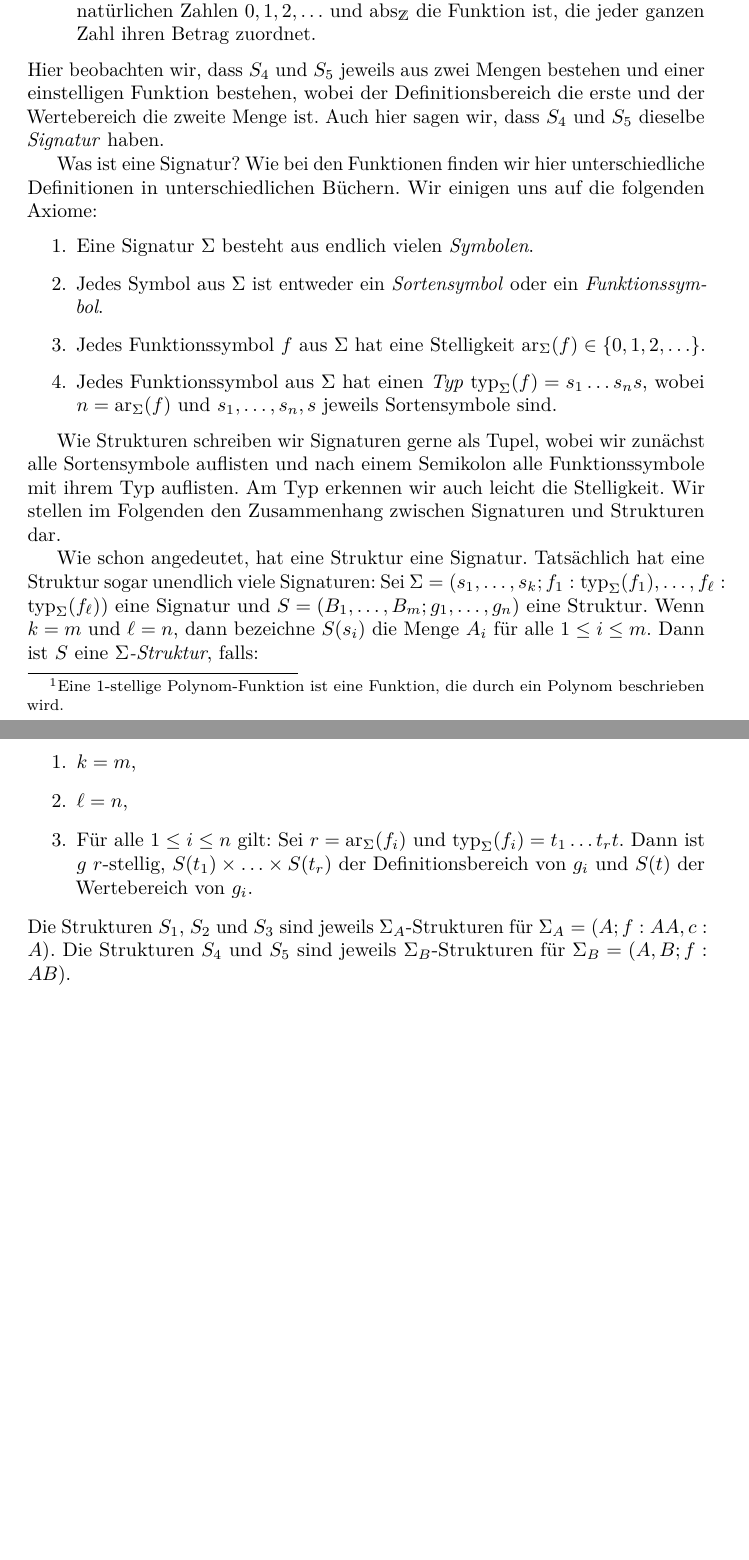
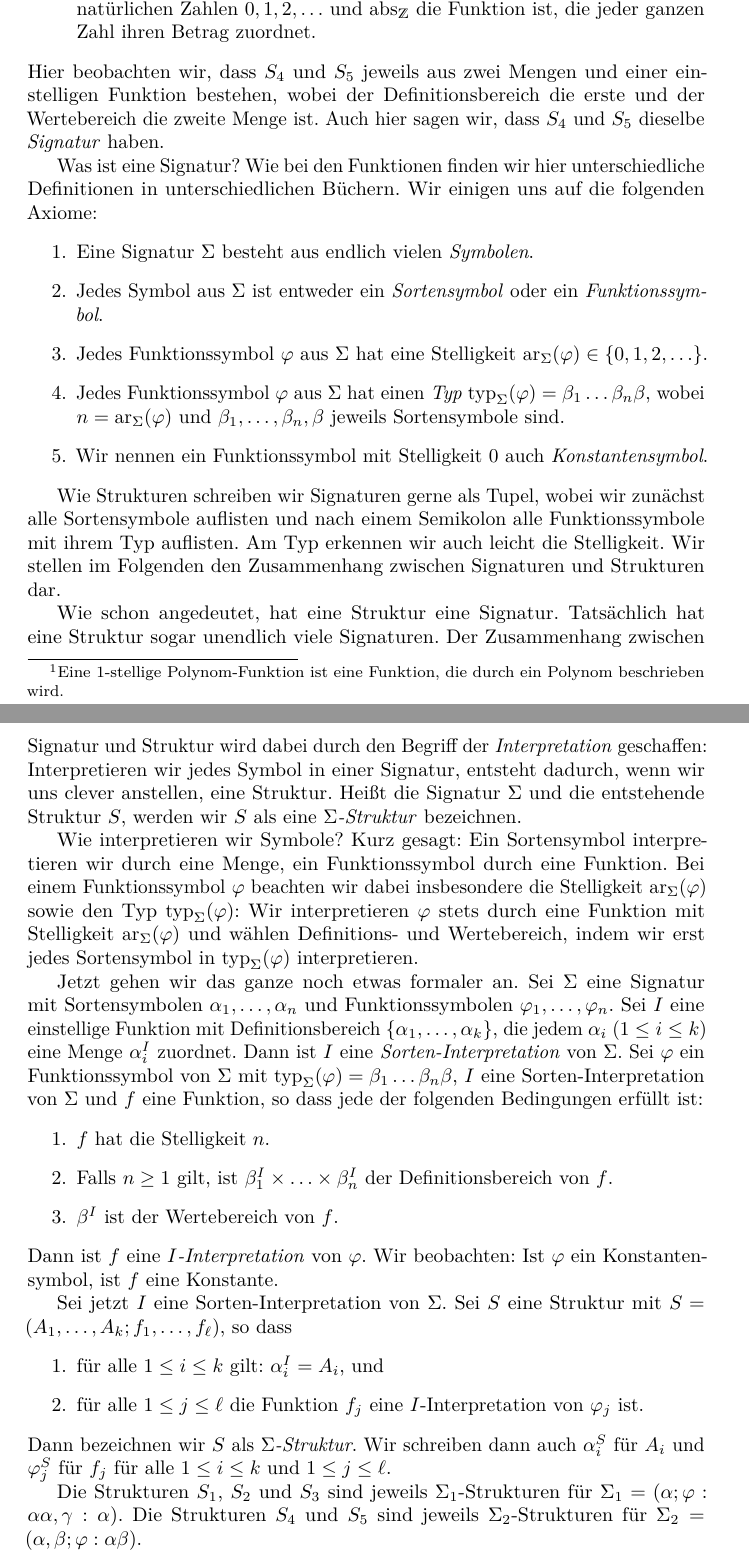
Before and after one commit to suermeli/Syntax-und-Semantik, a LaTeX document (sysem.tex): two parts of pages 4 and 5 of 5, joined at a grey line, cut so that both start at the same text, the shorter picture padded with empty space. Compiled offline with pdfLaTeX.

Commit message:
Simplifying Sigma-Structures

```diff
--- a/sysem.tex
+++ b/sysem.tex
@@ -192,7 +192,7 @@ $\mathds{Z}$ die Menge der ganzen Zahlen, $\mathds{N}$ die Menge der
 natürlichen Zahlen $0,1,2,\ldots$ und $\mathrm{abs}_{\mathds{Z}}$ die Funktion
 ist, die jeder ganzen Zahl ihren Betrag zuordnet.
 \end{enumerate}
-Hier beobachten wir, dass $S_4$ und $S_5$ jeweils aus zwei Mengen bestehen und
+Hier beobachten wir, dass $S_4$ und $S_5$ jeweils aus zwei Mengen und
 einer einstelligen Funktion bestehen, wobei der Definitionsbereich die erste
 und der Wertebereich die zweite Menge ist. Auch hier sagen wir, dass $S_4$ und
 $S_5$ dieselbe \emph{Signatur} haben.
@@ -204,11 +204,14 @@ Axiome:
  \item Eine Signatur $\Sigma$ besteht aus endlich vielen \emph{Symbolen}.
  \item Jedes Symbol aus $\Sigma$ ist entweder ein \emph{Sortensymbol} oder ein
 \emph{Funktionssymbol}.
- \item Jedes Funktionssymbol $f$ aus $\Sigma$ hat eine Stelligkeit
-$\mathrm{ar}_\Sigma(f)\in\{0,1,2,\ldots\}$.
- \item Jedes Funktionssymbol aus $\Sigma$ hat einen \emph{Typ}
-$\mathrm{typ}_\Sigma(f) = s_1\ldots s_n s$, wobei
-$n = \mathrm{ar}_\Sigma(f)$ und $s_1,\ldots,s_n,s$ jeweils Sortensymbole sind.
+ \item Jedes Funktionssymbol $\varphi$ aus $\Sigma$ hat eine Stelligkeit
+$\mathrm{ar}_\Sigma(\varphi)\in\{0,1,2,\ldots\}$.
+ \item Jedes Funktionssymbol $\varphi$ aus $\Sigma$ hat einen \emph{Typ}
+$\mathrm{typ}_\Sigma(\varphi) = \beta_1\ldots \beta_n \beta$, wobei
+$n = \mathrm{ar}_\Sigma(\varphi)$ und $\beta_1,\ldots,\beta_n,\beta$ jeweils
+Sortensymbole sind.
+\item Wir nennen ein Funktionssymbol mit Stelligkeit $0$ auch
+\emph{Konstantensymbol}.
 \end{enumerate}
 
 Wie Strukturen schreiben wir Signaturen gerne als Tupel, wobei wir zunächst
@@ -217,24 +220,58 @@ ihrem Typ auflisten. Am Typ erkennen wir auch leicht die Stelligkeit. Wir
 stellen im Folgenden den Zusammenhang zwischen Signaturen und Strukturen dar.
 
 Wie schon angedeutet, hat eine Struktur eine Signatur. Tatsächlich hat eine
-Struktur sogar unendlich viele Signaturen: Sei $\Sigma =
-(s_1,\ldots,s_k;f_1:\mathrm{typ}_\Sigma(f_1),\ldots,
-f_\ell:\mathrm{typ}_\Sigma(f_\ell))$ eine Signatur
-und $S =
-(B_1,\ldots,B_m;g_1,\ldots,g_n)$ eine Struktur. Wenn $k = m$ und $\ell = n$,
-dann bezeichne $S(s_i)$ die Menge $A_i$ für alle $1\leq i\leq m$. Dann ist $S$
-eine \emph{$\Sigma$-Struktur}, falls:
+Struktur sogar unendlich viele Signaturen. Der Zusammenhang zwischen Signatur
+und Struktur wird dabei durch den Begriff der \emph{Interpretation} geschaffen:
+Interpretieren wir jedes Symbol in einer Signatur, entsteht dadurch, wenn wir
+uns clever anstellen, eine Struktur. Heißt die Signatur $\Sigma$ und die
+entstehende Struktur $S$, werden wir $S$ als eine \emph{$\Sigma$-Struktur}
+bezeichnen.
+
+Wie interpretieren wir Symbole? Kurz gesagt: Ein Sortensymbol interpretieren
+wir durch eine Menge, ein Funktionssymbol durch eine Funktion. Bei einem
+Funktionssymbol $\varphi$ beachten wir dabei insbesondere die Stelligkeit
+$\mathrm{ar}_\Sigma(\varphi)$ sowie den Typ $\mathrm{typ}_\Sigma(\varphi)$: Wir
+interpretieren $\varphi$ stets durch eine Funktion mit Stelligkeit
+$\mathrm{ar}_\Sigma(\varphi)$ und wählen Definitions- und Wertebereich, indem
+wir erst jedes Sortensymbol in $\mathrm{typ}_\Sigma(\varphi)$ interpretieren.
+
+Jetzt gehen wir das ganze noch etwas formaler an. Sei $\Sigma$ eine Signatur
+mit Sortensymbolen $\alpha_1,\ldots,\alpha_n$ und Funktionssymbolen
+$\varphi_1,\ldots,\varphi_n$. Sei $I$ eine einstellige Funktion mit
+Definitionsbereich $\{\alpha_1,\ldots,\alpha_k\}$, die jedem $\alpha_i$ ($1\leq
+i\leq k$) eine Menge $\alpha_i^I$ zuordnet. Dann ist $I$ eine
+\emph{Sorten-Interpretation} von $\Sigma$. Sei $\varphi$ ein Funktionssymbol
+von $\Sigma$ mit $\mathrm{typ}_\Sigma(\varphi) = \beta_1\ldots \beta_n \beta$,
+$I$ eine Sorten-Interpretation von $\Sigma$ und $f$ eine Funktion, so dass jede
+der folgenden Bedingungen erfüllt ist:
 \begin{enumerate}
- \item $k = m$,
- \item $\ell = n$,
- \item Für alle $1\leq i\leq n$ gilt: Sei $r = \mathrm{ar}_\Sigma(f_i)$ und
-$\mathrm{typ}_\Sigma(f_i) = t_1\ldots t_r t$. Dann ist $g$ $r$-stellig,
-$S(t_1)\times\ldots\times S(t_r)$ der Definitionsbereich von $g_i$ und $S(t)$
-der Wertebereich von $g_i$.
+\item $f$ hat die Stelligkeit $n$.
+ \item Falls $n \geq 1$ gilt, ist $\beta_1^I\times \ldots \times
+\beta_n^I$ der Definitionsbereich von $f$.
+\item $\beta^I$ ist der Wertebereich von $f$.
 \end{enumerate}
-Die Strukturen $S_1$, $S_2$ und $S_3$ sind jeweils $\Sigma_A$-Strukturen für
-$\Sigma_A =  (A;f:AA,c:A)$. Die Strukturen $S_4$ und $S_5$ sind jeweils
-$\Sigma_B$-Strukturen für $\Sigma_B = (A,B;f:AB)$.
+Dann ist $f$ eine \emph{$I$-Interpretation} von $\varphi$. Wir beobachten: Ist
+$\varphi$ ein Konstantensymbol, ist $f$ eine Konstante.
+
+Sei jetzt $I$ eine Sorten-Interpretation von $\Sigma$. Sei
+$S$ eine Struktur mit $S =
+(A_1,\ldots,A_k;f_1,\ldots,f_\ell)$, so dass
+\begin{enumerate}
+ \item für alle $1\leq i\leq k$ gilt: $\alpha_i^I = A_i$, und
+ \item für alle $1\leq j\leq \ell$ die Funktion $f_j$ eine
+$I$-Interpretation von $\varphi_j$ ist.
+\end{enumerate}
+Dann
+bezeichnen wir $S$ als \emph{$\Sigma$-Struktur}. Wir schreiben dann auch
+$\alpha_i^S$ für $A_i$ und $\varphi_j^S$ für $f_j$ für alle $1\leq i\leq k$ und
+$1\leq j\leq \ell$.
+
+Die Strukturen
+$S_1$, $S_2$ und $S_3$ sind jeweils $\Sigma_1$-Strukturen für $\Sigma_1 =
+(\alpha;\varphi:\alpha\alpha,\gamma:\alpha)$. Die Strukturen $S_4$ und $S_5$
+sind jeweils $\Sigma_2$-Strukturen für $\Sigma_2 =
+(\alpha,\beta;\varphi:\alpha\beta)$.
+
 
 
 
```
Also changed, not shown: sysem.pdf.
